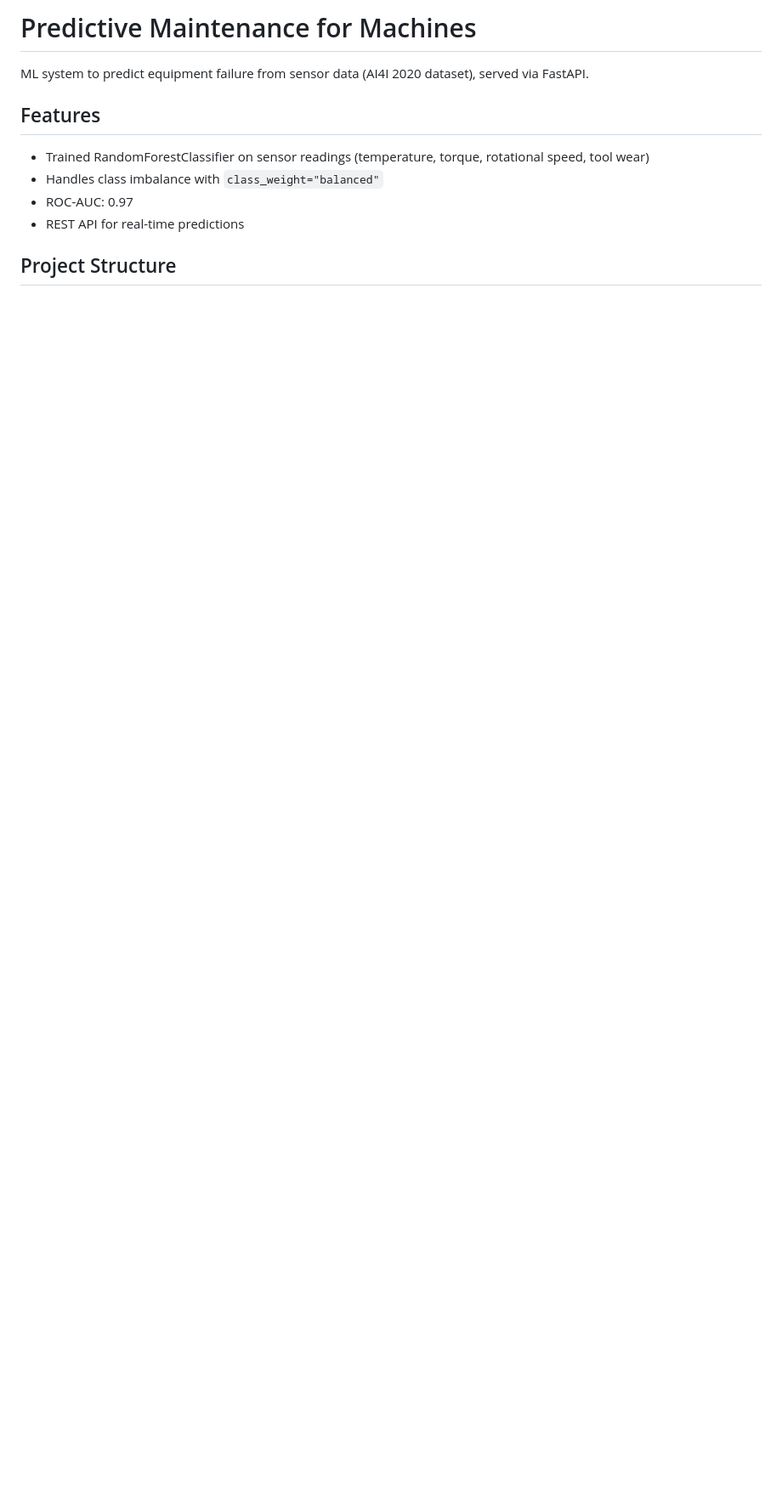
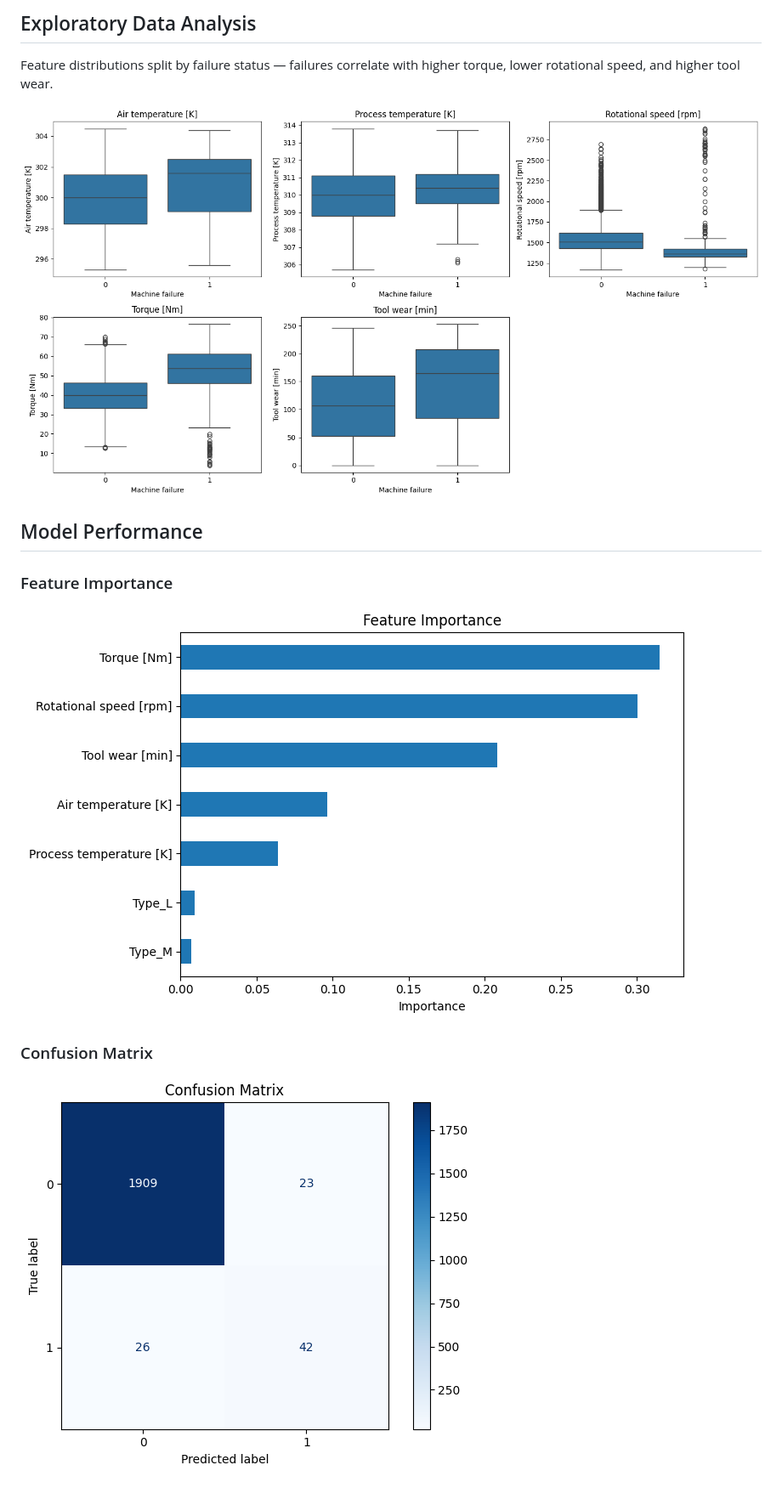
Before and after one commit to Stuxxxnett/predictive-maintenance-ml, a Markdown page: Readme.md, the part around the change. Shown at 85% size. Rendered like a GitHub page; pictures changed too: assets/confusion_matrix.png (added), assets/feature_distributions.png (added), assets/feature_importance.png (added); blank space fills up the shorter version.

Commit message:
Add EDA and model performance visualizations to README

```diff
--- a/Readme.md
+++ b/Readme.md
@@ -1,11 +1,15 @@
-# Predictive Maintenance for Machines
+## Exploratory Data Analysis
 
-ML system to predict equipment failure from sensor data (AI4I 2020 dataset), served via FastAPI.
+Feature distributions split by failure status — failures correlate with higher torque, lower rotational speed, and higher tool wear.
 
-## Features
-- Trained RandomForestClassifier on sensor readings (temperature, torque, rotational speed, tool wear)
-- Handles class imbalance with `class_weight="balanced"`
-- ROC-AUC: 0.97
-- REST API for real-time predictions
+![Feature Distributions](assets/feature_distributions.png)
 
-## Project Structure
+## Model Performance
+
+### Feature Importance
+
+![Feature Importance](assets/feature_importance.png)
+
+### Confusion Matrix
+
+![Confusion Matrix](assets/confusion_matrix.png)
```
Also changed, not shown: 1 other file.
